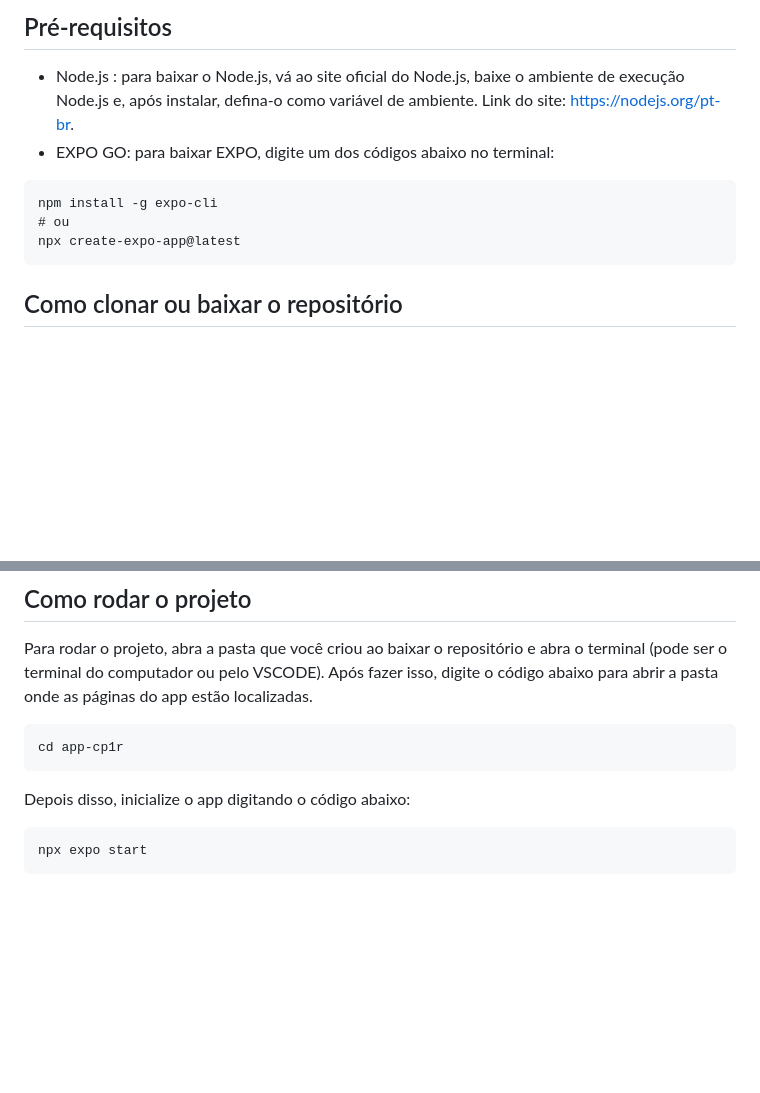
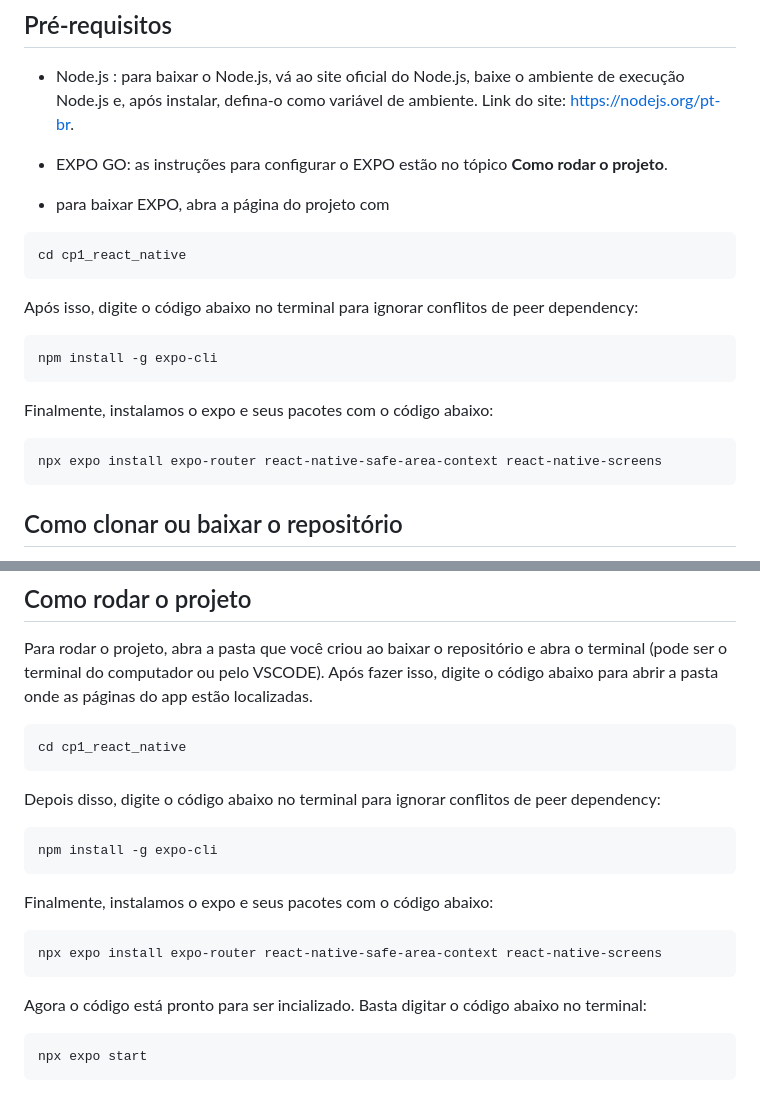
Before and after one commit to Luizzzin/cp2_react_native, a Markdown page: README.md, 2 parts joined by grey strips. Rendered like a GitHub page; blank space fills up the shorter version.

Commit message:
feat: ajustando readme

````diff
--- a/README.md
+++ b/README.md
@@ -16,11 +16,19 @@ Para logar no aplicativo, é necessário colocar seu RM e senha da plataforma, a
 ## Pré-requisitos
 - Node.js : para baixar o Node.js, vá ao site oficial do Node.js, baixe o ambiente de execução Node.js e, após instalar, defina-o como variável de ambiente.
 Link do site: https://nodejs.org/pt-br.
-- EXPO GO: para baixar EXPO, digite um dos códigos abaixo no terminal:
+- EXPO GO: as instruções para configurar o EXPO estão no tópico **Como rodar o projeto**.
+
+-   para baixar EXPO, abra a página do projeto com
+```
+cd cp1_react_native
+```
+Após isso, digite o código abaixo no terminal para ignorar conflitos de peer dependency:
 ```
 npm install -g expo-cli
-# ou
-npx create-expo-app@latest
+```
+Finalmente, instalamos o expo e seus pacotes com o código abaixo:
+```
+npx expo install expo-router react-native-safe-area-context react-native-screens
 ```
 
 ## Como clonar ou baixar o repositório
@@ -36,9 +44,17 @@ git clone https://github.com/r1qk/cp1_react_native.git
 ## Como rodar o projeto
 Para rodar o projeto, abra a pasta que você criou ao baixar o repositório e abra o terminal (pode ser o terminal do computador ou pelo VSCODE). Após fazer isso, digite o código abaixo para abrir a pasta onde as páginas do app estão localizadas.
 ```
-cd app-cp1r
+cd cp1_react_native
 ```
-Depois disso, inicialize o app digitando o código abaixo:
+Depois disso, digite o código abaixo no terminal para ignorar conflitos de peer dependency:
+```
+npm install -g expo-cli
+```
+Finalmente, instalamos o expo e seus pacotes com o código abaixo:
+```
+npx expo install expo-router react-native-safe-area-context react-native-screens
+```
+Agora o código está pronto para ser incializado. Basta digitar o código abaixo no terminal:
 ```
 npx expo start
 ```
````
